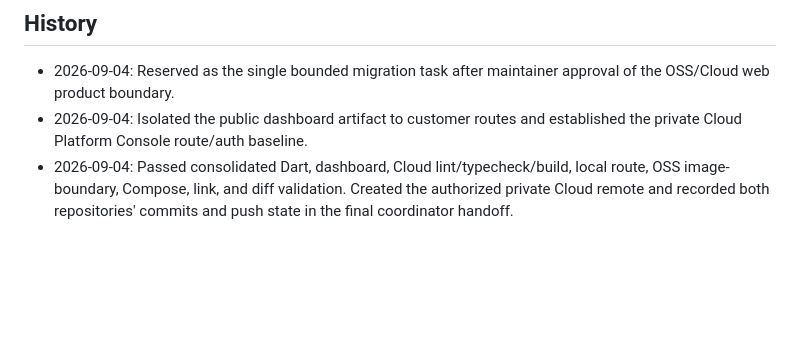
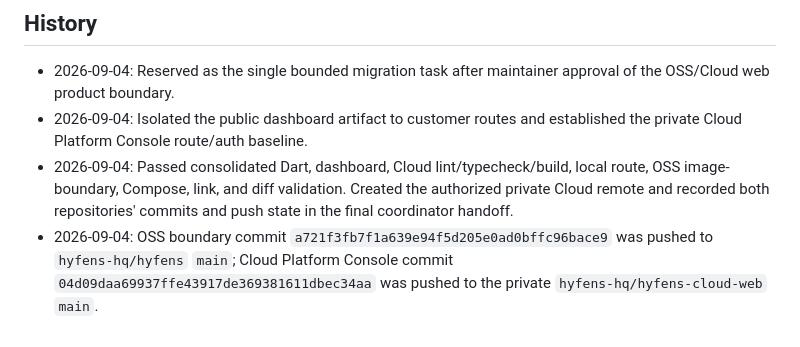
Before and after one commit to hyfens-hq/hyfens, a Markdown page: tasks/249-web-product-boundary-migration.md, the part around the change. GitHub-like rendering; blank space fills up the shorter version.

Commit message:
docs: record web boundary migration delivery

```diff
--- a/tasks/249-web-product-boundary-migration.md
+++ b/tasks/249-web-product-boundary-migration.md
@@ -105,3 +105,7 @@ live customer edge was not cut over.
   local route, OSS image-boundary, Compose, link, and diff validation. Created
   the authorized private Cloud remote and recorded both repositories' commits
   and push state in the final coordinator handoff.
+- 2026-09-04: OSS boundary commit `a721f3fb7f1a639e94f5d205e0ad0bffc96bace9`
+  was pushed to `hyfens-hq/hyfens` `main`; Cloud Platform Console commit
+  `04d09daa69937ffe43917de369381611dbec34aa` was pushed to the private
+  `hyfens-hq/hyfens-cloud-web` `main`.
```
